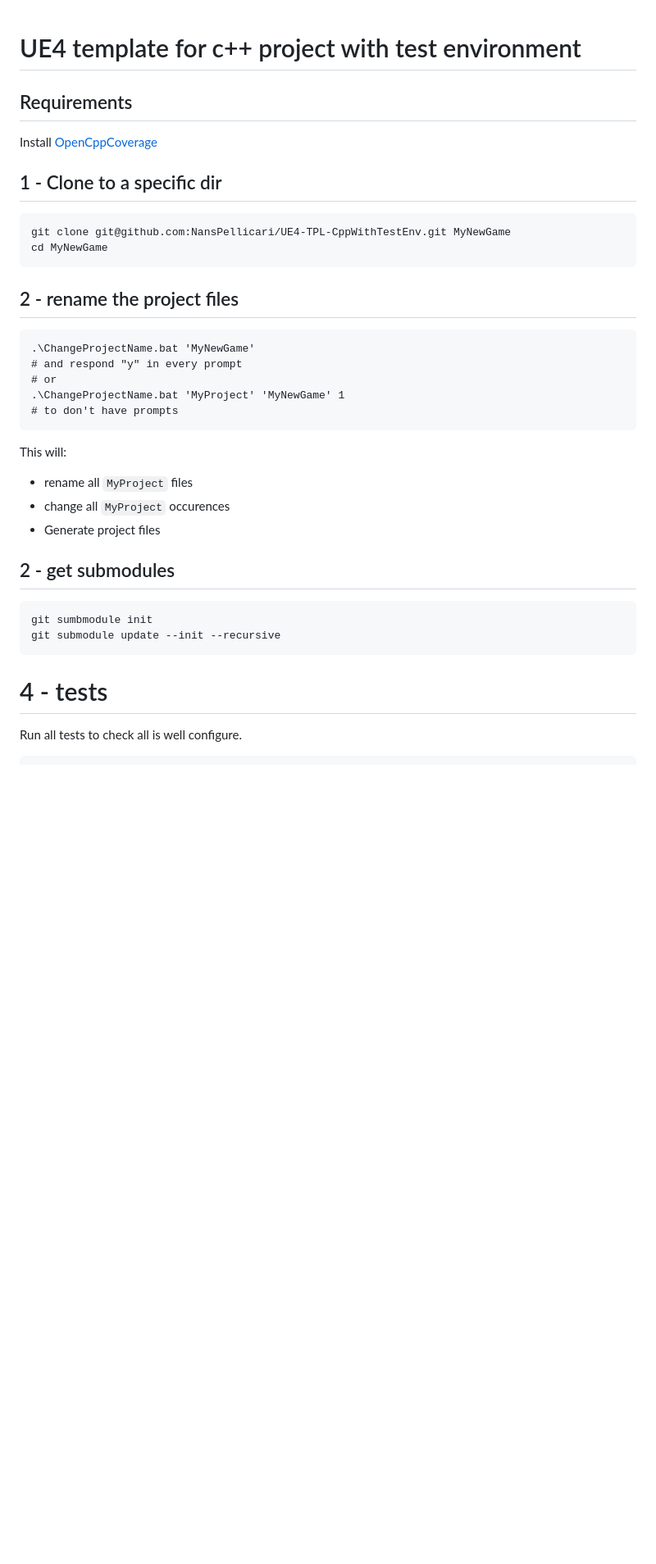
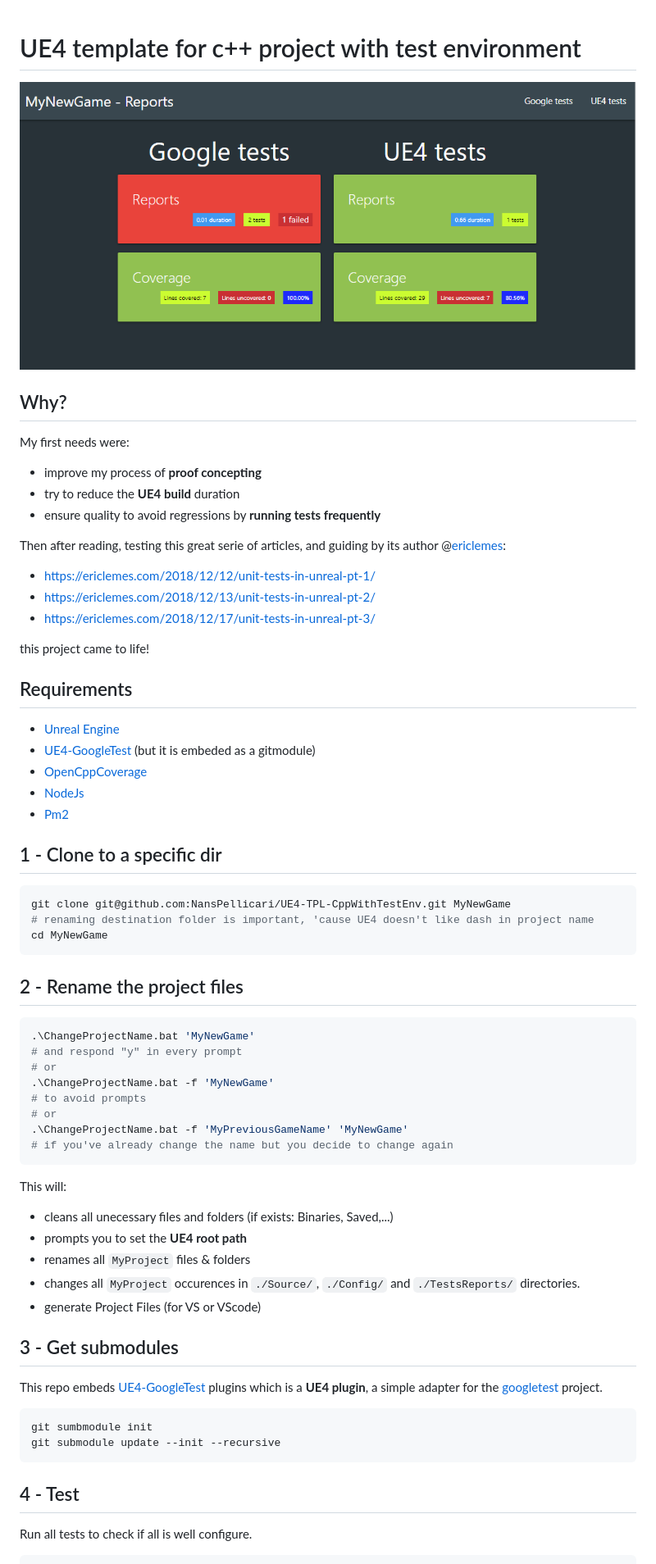
Before and after one commit to NansPellicari/UE4-TPL-CppWithTestEnv, a Markdown page: README.md, the part around one of its changes. Shown at 82% size. Rendered like a GitHub page; pictures changed too: Docs/dashboard.png (added); blank space fills up the shorter version.

````diff
--- a/README.md
+++ b/README.md
@@ -1,39 +1,69 @@
 # UE4 template for c++ project with test environment
+
+![Dashboard](./Docs/dashboard.png)
+
+## Why?
+
+My first needs were:
+
+* improve my process of **proof concepting**
+* try to reduce the **UE4 build** duration
+* ensure quality to avoid regressions by **running tests frequently**
+
+Then after reading, testing this great serie of articles, and guiding by its author @[ericlemes](https://github.com/ericlemes):
+
+* https://ericlemes.com/2018/12/12/unit-tests-in-unreal-pt-1/
+* https://ericlemes.com/2018/12/13/unit-tests-in-unreal-pt-2/
+* https://ericlemes.com/2018/12/17/unit-tests-in-unreal-pt-3/
+
+this project came to life!
 
 ## Requirements
 
-Install [OpenCppCoverage](https://github.com/OpenCppCoverage/OpenCppCoverage/wiki)
+* [Unreal Engine](https://github.com/EpicGames/UnrealEngine)
+* [UE4-GoogleTest](https://github.com/NansPellicari/UE4-GoogleTest) (but it is embeded as a gitmodule)
+* [OpenCppCoverage](https://github.com/OpenCppCoverage/OpenCppCoverage/wiki)
+* [NodeJs](https://nodejs.org/en/download/)
+* [Pm2](https://pm2.keymetrics.io/)
 
 ## 1 - Clone to a specific dir
 
-```
+```powershell
 git clone git@github.com:NansPellicari/UE4-TPL-CppWithTestEnv.git MyNewGame
+# renaming destination folder is important, 'cause UE4 doesn't like dash in project name
 cd MyNewGame
 ```
 
-## 2 - rename the project files
+## 2 - Rename the project files
 
-```
+```powershell
 .\ChangeProjectName.bat 'MyNewGame'
 # and respond "y" in every prompt
 # or
-.\ChangeProjectName.bat 'MyProject' 'MyNewGame' 1
-# to don't have prompts
+.\ChangeProjectName.bat -f 'MyNewGame'
+# to avoid prompts
+# or
+.\ChangeProjectName.bat -f 'MyPreviousGameName' 'MyNewGame'
+# if you've already change the name but you decide to change again
 ```
 
 This will:
-- rename all `MyProject` files
-- change all `MyProject` occurences
-- Generate project files
+- cleans all unecessary files and folders (if exists: Binaries, Saved,...)
+- prompts you to set the **UE4 root path**
+- renames all `MyProject` files & folders
+- changes all `MyProject` occurences in `./Source/`, `./Config/` and `./TestsReports/` directories.
+- generate Project Files (for VS or VScode)
 
-## 2 - get submodules
+## 3 - Get submodules
 
-```
+This repo embeds [UE4-GoogleTest](https://github.com/NansPellicari/UE4-GoogleTest) plugins which is a **UE4 plugin**, a simple adapter for the [googletest](https://github.com/google/googletest) project.
+
+```powershell
 git sumbmodule init
 git submodule update --init --recursive
 ```
 
-# 4 - tests
+## 4 - Test
 
-Run all tests to check all is well configure.
+Run all tests to check if all is well configure.
 
````
Also changed, not shown: other parts of README.md (+73 -7 lines), Docs/dashboard-gg-open-cpp-coverage.png (added), Docs/dashboard-gg-xunit-viewer.png (added), Docs/dashboard-ue4-junit.png (added), Docs/dashboard-ue4-open-cpp-coverage.png (added), 10 other files.
